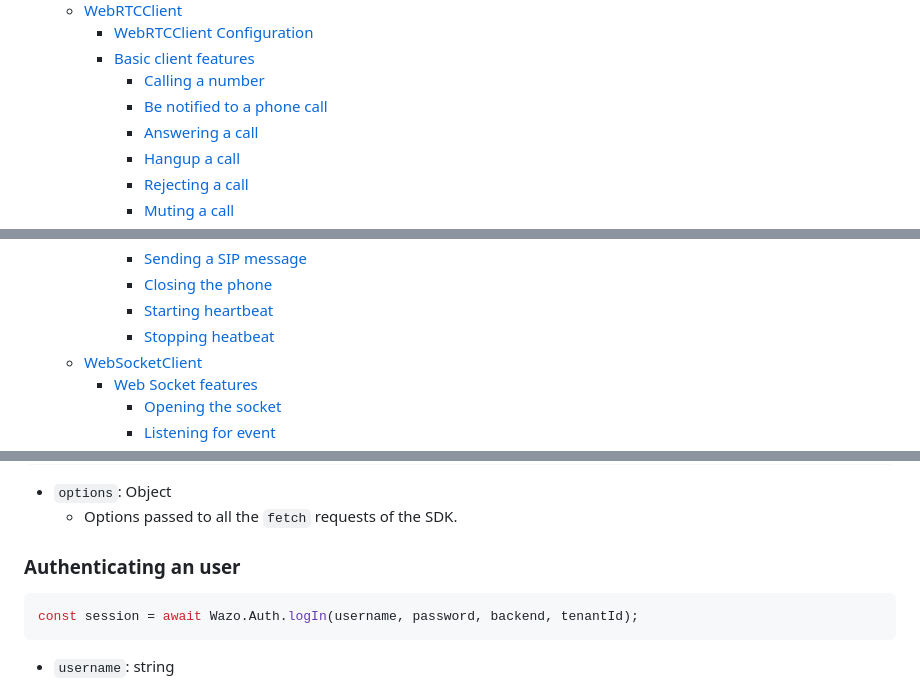
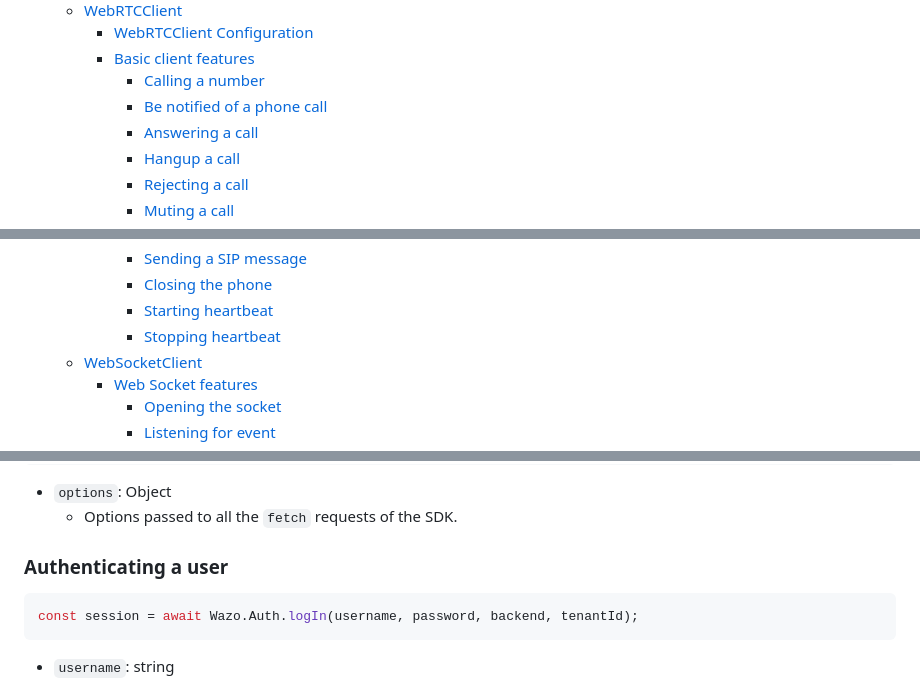
Before and after one commit to wazo-platform/wazo-js-sdk, a Markdown page: README.md, 3 parts joined by grey strips. Drawn GitHub-style.

````diff
--- a/README.md
+++ b/README.md
@@ -87,7 +87,7 @@ Wazo's Javascript SDK allows you to use these features :
       - [WebRTCClient Configuration](#webrtcclient-configuration)
       - [Basic client features](#basic-client-features)
         - [Calling a number](#calling-a-number)
-        - [Be notified to a phone call](#be-notified-to-a-phone-call)
+        - [Be notified of a phone call](#be-notified-of-a-phone-call)
         - [Answering a call](#answering-a-call)
         - [Hangup a call](#hangup-a-call)
         - [Rejecting a call](#rejecting-a-call)
@@ -138,7 +138,7 @@ Wazo's Javascript SDK allows you to use these features :
         - [Sending a SIP message](#sending-a-sip-message)
         - [Closing the phone](#closing-the-phone)
         - [Starting heartbeat](#starting-heartbeat)
-        - [Stopping heatbeat](#stopping-heatbeat)
+        - [Stopping heartbeat](#stopping-heartbeat)
     + [WebSocketClient](#wazo-websocket)
       - [Web Socket features](#web-socket-features)
         - [Opening the socket](#opening-the-socket)
@@ -223,7 +223,7 @@ Wazo.Auth.fetchOptions({
 - `options`: Object
   - Options passed to all the `fetch` requests of the SDK.
 
-### Authenticating an user
+### Authenticating a user
 ```js
 const session = await Wazo.Auth.logIn(username, password, backend, tenantId);
 ```
````
Also changed, not shown: other parts of README.md (+19 -19 lines).
